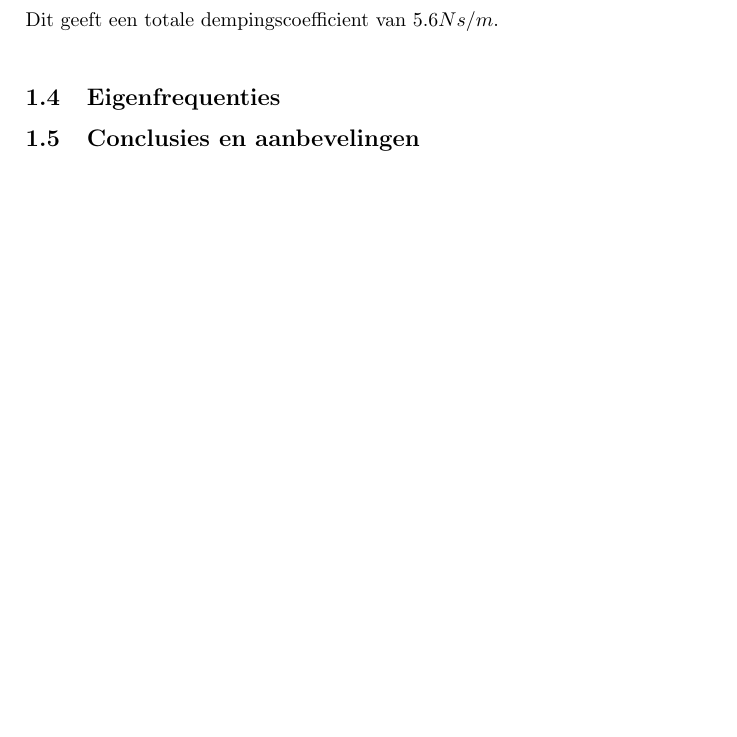
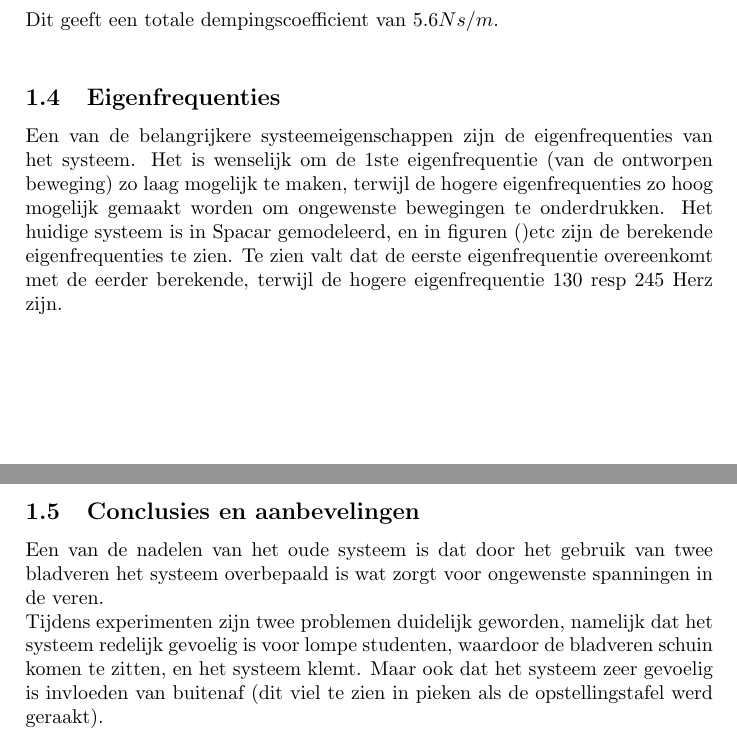
Before and after one commit to WouterDeBosKabouter/Module-7, a LaTeX document (Analyse_huidige_situatie.tex): part of page 3 of 3 before the commit and two parts of pages 3 and 4 of 4 after it, the two joined at a grey line, cut so that both start at the same text, the shorter picture padded with empty space. Compiled offline with pdfLaTeX.

Commit message:
eigenfreq en conc

```diff
--- a/Analyse_huidige_situatie.tex
+++ b/Analyse_huidige_situatie.tex
@@ -85,10 +85,10 @@ Dit geeft $k_1=864$$N/m$, $k_2=256$$N/m$, invullen in \ref{Eigenfrequentie1} gee
 \end{equation}
 Dit geeft een totale dempingscoefficient van 5.6$Ns/m$.\\
 
+\subsection{Eigenfrequenties}
+Een van de belangrijkere systeemeigenschappen zijn de eigenfrequenties van het systeem. Het is wenselijk om de 1ste eigenfrequentie (van de ontworpen beweging) zo laag mogelijk te maken, terwijl de hogere eigenfrequenties zo hoog mogelijk gemaakt worden om ongewenste bewegingen te onderdrukken. Het huidige systeem is in Spacar gemodeleerd, en in figuren ()etc zijn de berekende eigenfrequenties te zien. Te zien valt dat de eerste eigenfrequentie overeenkomt met de eerder berekende, terwijl de hogere eigenfrequentie 130 resp 245 Herz zijn.
+\subsection{Conclusies en aanbevelingen}
+Een van de nadelen van het oude systeem is dat door het gebruik van twee bladveren het systeem overbepaald is wat zorgt voor ongewenste spanningen in de veren. \\ Tijdens experimenten zijn twee problemen duidelijk geworden, namelijk dat het systeem redelijk gevoelig is voor lompe studenten, waardoor de bladveren schuin komen te zitten, en het systeem klemt. Maar ook dat het systeem zeer gevoelig is invloeden van buitenaf (dit viel te zien in pieken als de opstellingstafel werd geraakt).  \\
 
 
-\subsection{Eigenfrequenties}
-
-\subsection{Conclusies en aanbevelingen}
-
 \end{document}
```
